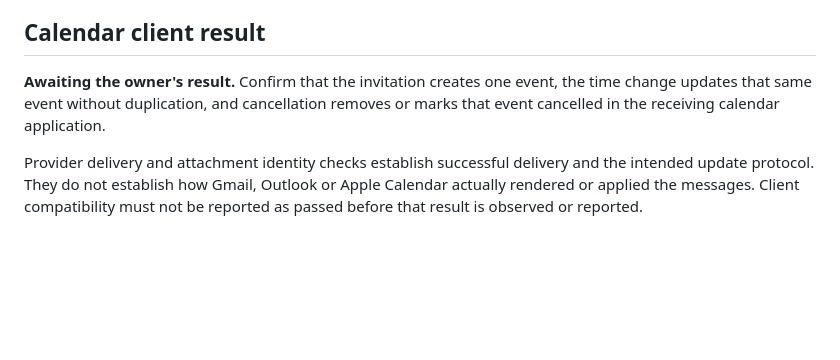
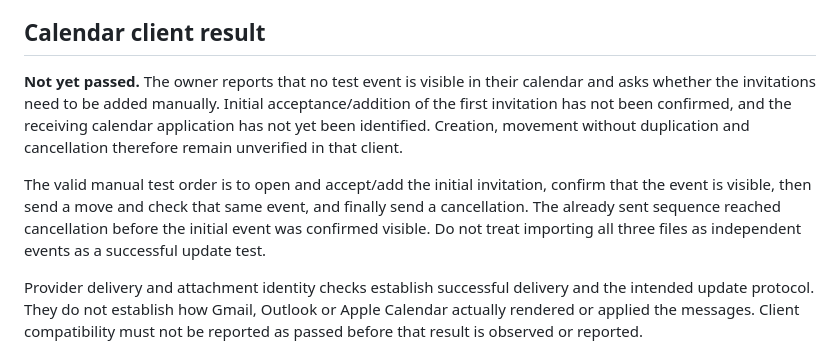
Before and after one commit to Sveisan/8-80, a Markdown page: docs/calendar-invitations-verification.md, the part around the change. Rendered like a GitHub page; blank space fills up the shorter version.

Commit message:
Record pending initial calendar acceptance in live test results

```diff
--- a/docs/calendar-invitations-verification.md
+++ b/docs/calendar-invitations-verification.md
@@ -33,9 +33,17 @@ production deployment was made.
 
 ## Calendar client result
 
-**Awaiting the owner's result.** Confirm that the invitation creates one event,
-the time change updates that same event without duplication, and cancellation
-removes or marks that event cancelled in the receiving calendar application.
+**Not yet passed.** The owner reports that no test event is visible in their
+calendar and asks whether the invitations need to be added manually. Initial
+acceptance/addition of the first invitation has not been confirmed, and the
+receiving calendar application has not yet been identified. Creation, movement
+without duplication and cancellation therefore remain unverified in that client.
+
+The valid manual test order is to open and accept/add the initial invitation,
+confirm that the event is visible, then send a move and check that same event,
+and finally send a cancellation. The already sent sequence reached cancellation
+before the initial event was confirmed visible. Do not treat importing all three
+files as independent events as a successful update test.
 
 Provider delivery and attachment identity checks establish successful delivery
 and the intended update protocol. They do not establish how Gmail, Outlook or
```
